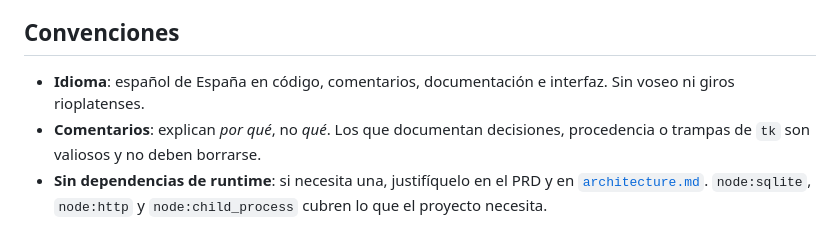
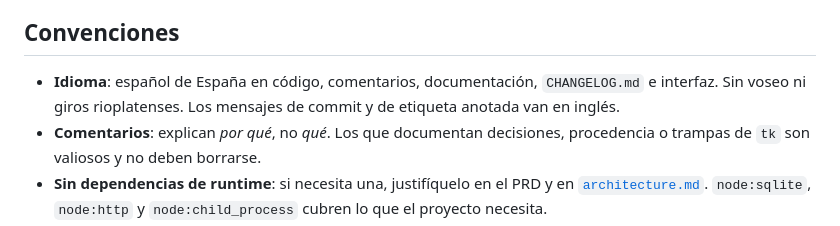
Before and after one commit to Zael1208/project-task-manager, a Markdown page: docs/development.md, the part around the change. Rendered like a GitHub page.

```diff
--- a/docs/development.md
+++ b/docs/development.md
@@ -108,8 +108,9 @@ ni el CSS.
 
 ## Convenciones
 
-- **Idioma**: español de España en código, comentarios, documentación e interfaz.
-  Sin voseo ni giros rioplatenses.
+- **Idioma**: español de España en código, comentarios, documentación,
+  `CHANGELOG.md` e interfaz. Sin voseo ni giros rioplatenses. Los mensajes de
+  commit y de etiqueta anotada van en inglés.
 - **Comentarios**: explican *por qué*, no *qué*. Los que documentan decisiones,
   procedencia o trampas de `tk` son valiosos y no deben borrarse.
 - **Sin dependencias de runtime**: si necesita una, justifíquelo en el PRD y en
```
Also changed, not shown: CHANGELOG.md (+6 -0 lines), CONTRATO_FLUJO_GIT_VERSIONADO.md (+9 -4 lines).
